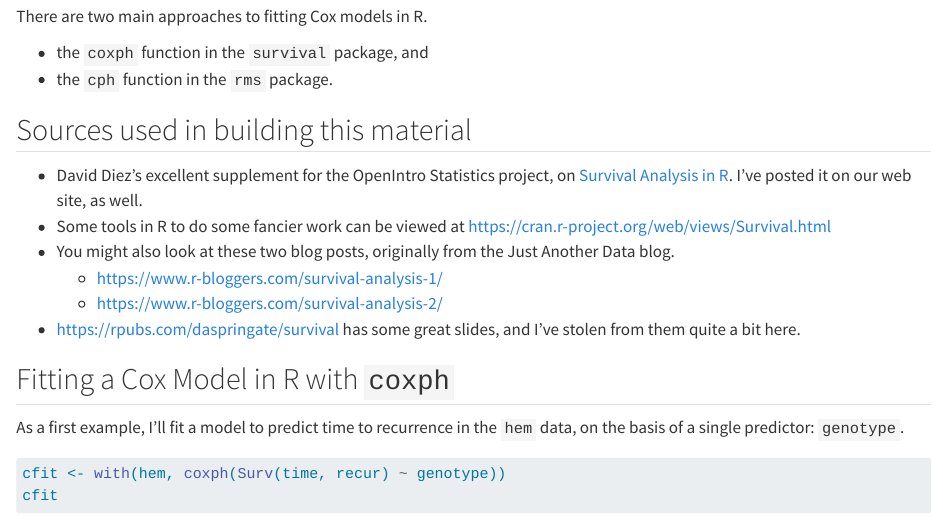
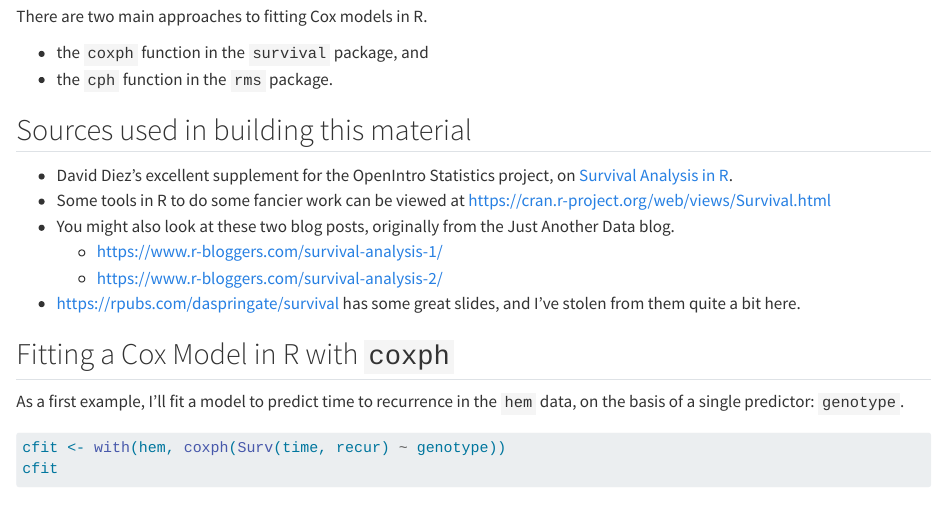
Before and after one commit to THOMASELOVE/432-notes, a Quarto document (cox1.qmd): the page in a window 1100 px wide, from 1130 px down. Rendered offline with R 4.5, knitr and Pandoc in place of Quarto, with nearby package versions.

```diff
--- a/cox1.qmd
+++ b/cox1.qmd
@@ -53,12 +53,12 @@
 
 ## Sources used in building this material
 
-- David Diez's excellent supplement for the OpenIntro Statistics project, on [Survival Analysis in R](https://www.openintro.org/stat/surv.php). I've posted it on our web site, as well.
-- Some tools in R to do some fancier work can be viewed at https://cran.r-project.org/web/views/Survival.html
+- David Diez's excellent supplement for the OpenIntro Statistics project, on [Survival Analysis in R](https://www.openintro.org/book/surv_in_r/).
+- Some tools in R to do some fancier work can be viewed at <https://cran.r-project.org/web/views/Survival.html>
 - You might also look at these two blog posts, originally from the Just Another Data blog.
-    - https://www.r-bloggers.com/survival-analysis-1/
-    - https://www.r-bloggers.com/survival-analysis-2/
-- https://rpubs.com/daspringate/survival has some great slides, and I've stolen from them quite a bit here.
+    - <https://www.r-bloggers.com/survival-analysis-1/>
+    - <https://www.r-bloggers.com/survival-analysis-2/>
+- <https://rpubs.com/daspringate/survival> has some great slides, and I've stolen from them quite a bit here.
 
 ## Fitting a Cox Model in R with `coxph`
 
```
Also changed, not shown: survival_data.qmd (+1 -1 lines), docs/search.json, 24 other files.
